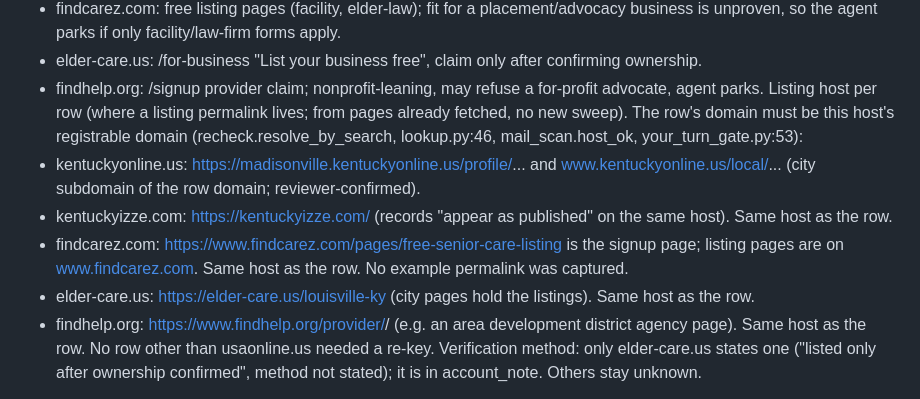
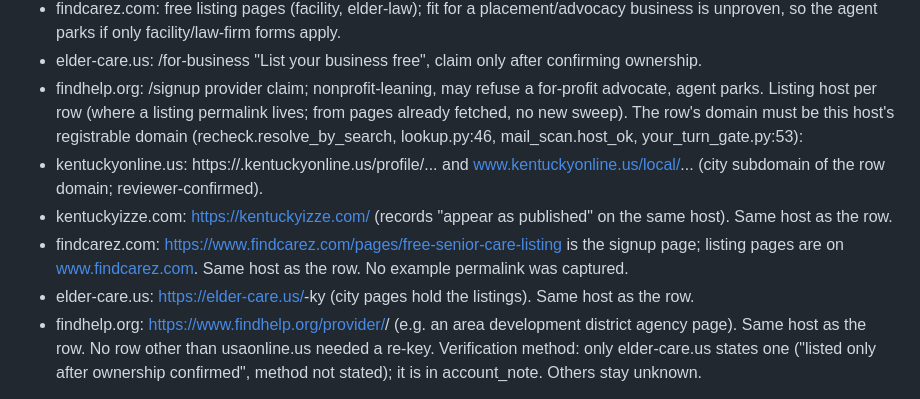
Before and after one commit to nacke81/citation-engine-app, a Markdown page: plans/2026-11-09-scc-new-directory-rows.md, the part around the change. Rendered like a GitHub page.

Commit message:
plan: use <city> placeholders so leak_check passes (t_9736bbe4)

```diff
--- a/plans/2026-11-09-scc-new-directory-rows.md
+++ b/plans/2026-11-09-scc-new-directory-rows.md
@@ -16,10 +16,10 @@ PROMOTE (5, free self-serve path seen 2026-11-09):
 - elder-care.us: /for-business "List your business free", claim only after confirming ownership.
 - findhelp.org: /signup provider claim; nonprofit-leaning, may refuse a for-profit advocate, agent parks.
 Listing host per row (where a listing permalink lives; from pages already fetched, no new sweep). The row's domain must be this host's registrable domain (recheck.resolve_by_search, lookup.py:46, mail_scan.host_ok, your_turn_gate.py:53):
-- kentuckyonline.us: https://madisonville.kentuckyonline.us/profile/... and www.kentuckyonline.us/local/... (city subdomain of the row domain; reviewer-confirmed).
+- kentuckyonline.us: https://<city>.kentuckyonline.us/profile/... and www.kentuckyonline.us/local/... (city subdomain of the row domain; reviewer-confirmed).
 - kentuckyizze.com: https://kentuckyizze.com/ (records "appear as published" on the same host). Same host as the row.
 - findcarez.com: https://www.findcarez.com/pages/free-senior-care-listing is the signup page; listing pages are on www.findcarez.com. Same host as the row. No example permalink was captured.
-- elder-care.us: https://elder-care.us/louisville-ky (city pages hold the listings). Same host as the row.
+- elder-care.us: https://elder-care.us/<city>-ky (city pages hold the listings). Same host as the row.
 - findhelp.org: https://www.findhelp.org/provider/<agency-slug>/<id> (e.g. an area development district agency page). Same host as the row.
 No row other than usaonline.us needed a re-key.
 Verification method: only elder-care.us states one ("listed only after ownership confirmed", method not stated); it is in account_note. Others stay unknown.
```
